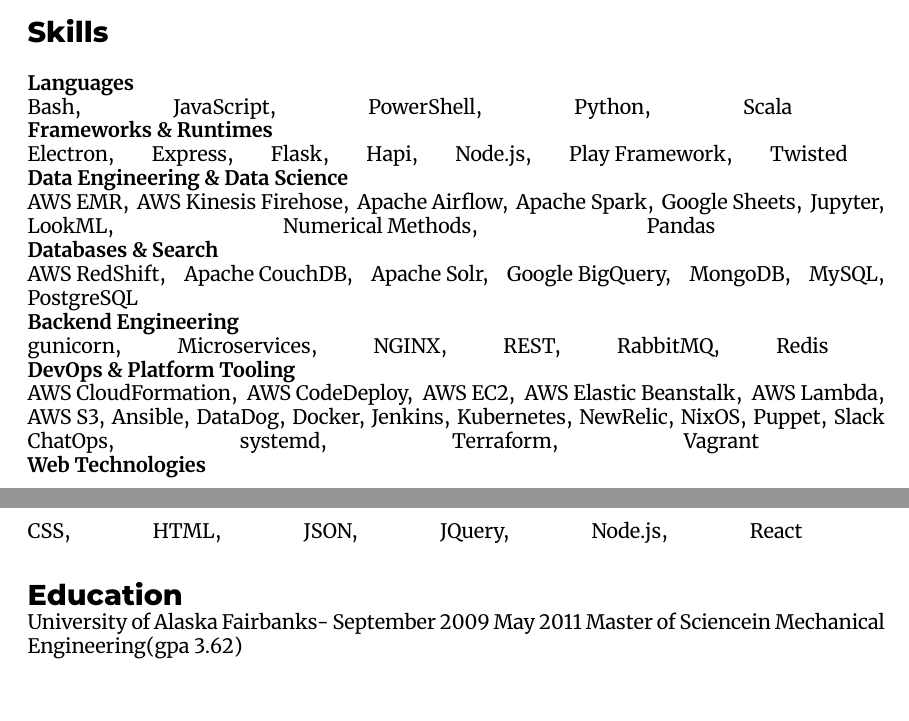
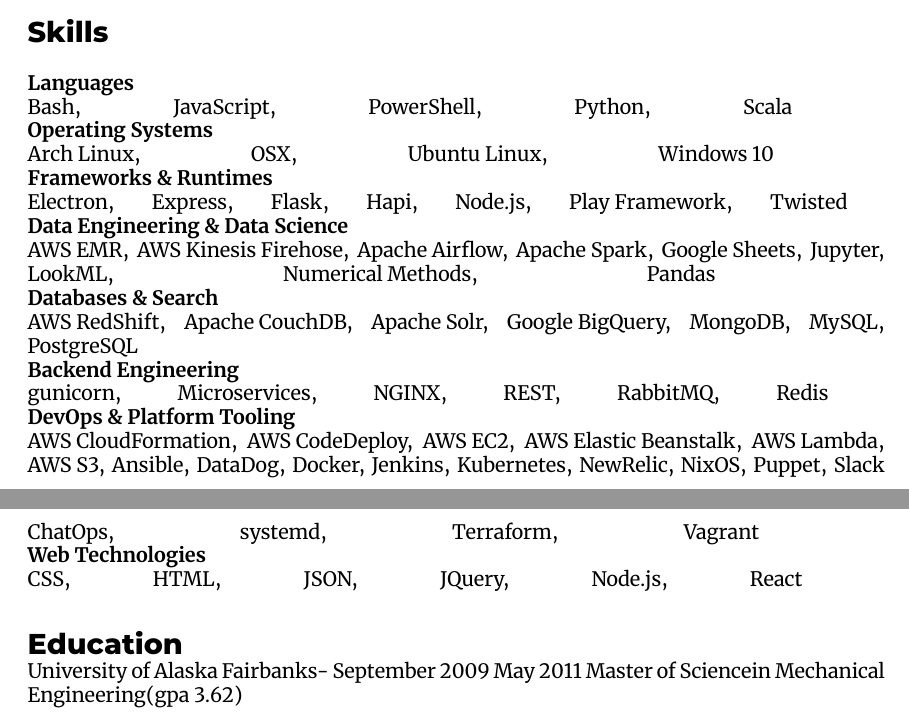
Before and after one commit to jfhbrook/resume, a LaTeX CV (resume.tex, which reads skills/os.tex): two parts of pages 3 and 4 of 4, joined at a grey line, cut so that both start at the same text. Compiled offline with XeLaTeX; a missing font is replaced by an installed copy or a similar font.

Commit message:
Add operating systems to skills

```diff
--- a/resume.tex
+++ b/resume.tex
@@ -25,6 +25,7 @@
 \section{Skills}
 
 \input{./skills/languages.tex}
+\input{./skills/os.tex}
 \input{./skills/frameworks.tex}
 \input{./skills/data.tex}
 \input{./skills/databases.tex}
--- /dev/null
+++ b/skills/os.tex
@@ -0,0 +1,6 @@
+\begin{skillset}{Operating Systems}
+  \item Arch Linux
+  \item OSX
+  \item Ubuntu Linux
+  \item Windows 10
+\end{skillset}
```
